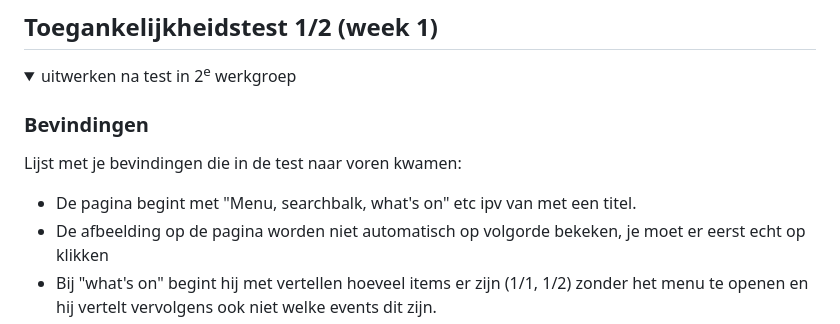
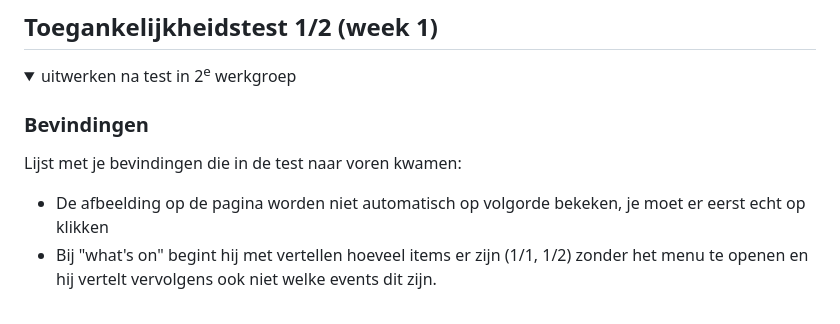
Before and after one commit to zezoexx/FED, a Markdown page: README.md, the part around the change. Drawn GitHub-style; folded sections open.

```diff
--- a/README.md
+++ b/README.md
@@ -59,7 +59,6 @@ Responsive design
 
   ### Bevindingen
   Lijst met je bevindingen die in de test naar voren kwamen:
-- De pagina begint met "Menu, searchbalk, what's on" etc ipv van met een titel.
 - De afbeelding op de pagina worden niet automatisch op volgorde bekeken, je moet er
 eerst echt op klikken
 - Bij "what's on" begint hij met vertellen hoeveel items er zijn (1/1, 1/2) zonder het menu te openen en hij vertelt vervolgens ook niet welke events dit zijn.
```
